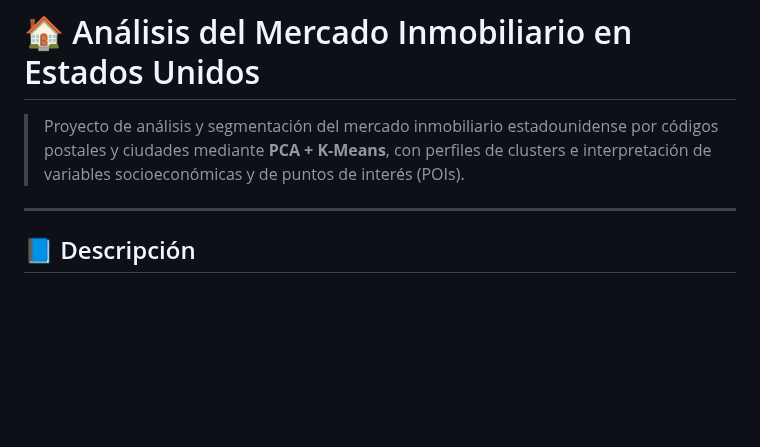
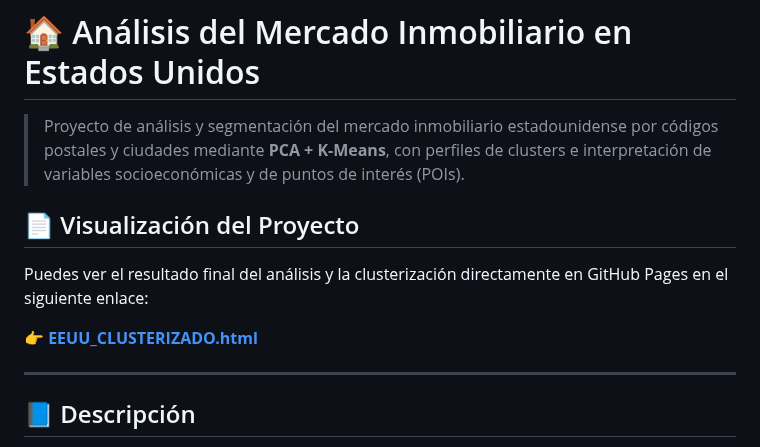
Before and after one commit to EmilioCdeP/US_housing_clustering, a Markdown page: README.md, the part around the change. Drawn GitHub-style; blank space fills up the shorter version.

Commit message:
Enhance README with project visualization details
Added project visualization section with GitHub Pages link.

```diff
--- a/README.md
+++ b/README.md
@@ -1,6 +1,12 @@
 # 🏠 Análisis del Mercado Inmobiliario en Estados Unidos
 
 > Proyecto de análisis y segmentación del mercado inmobiliario estadounidense por códigos postales y ciudades mediante **PCA + K-Means**, con perfiles de clusters e interpretación de variables socioeconómicas y de puntos de interés (POIs).
+
+## 📄 Visualización del Proyecto
+
+Puedes ver el resultado final del análisis y la clusterización directamente en GitHub Pages en el siguiente enlace:
+
+👉 **[EEUU_CLUSTERIZADO.html](https://emiliocdep.github.io/US_housing_clustering/EEUU_CLUSTERIZADO.html)**
 
 ---
 
```
